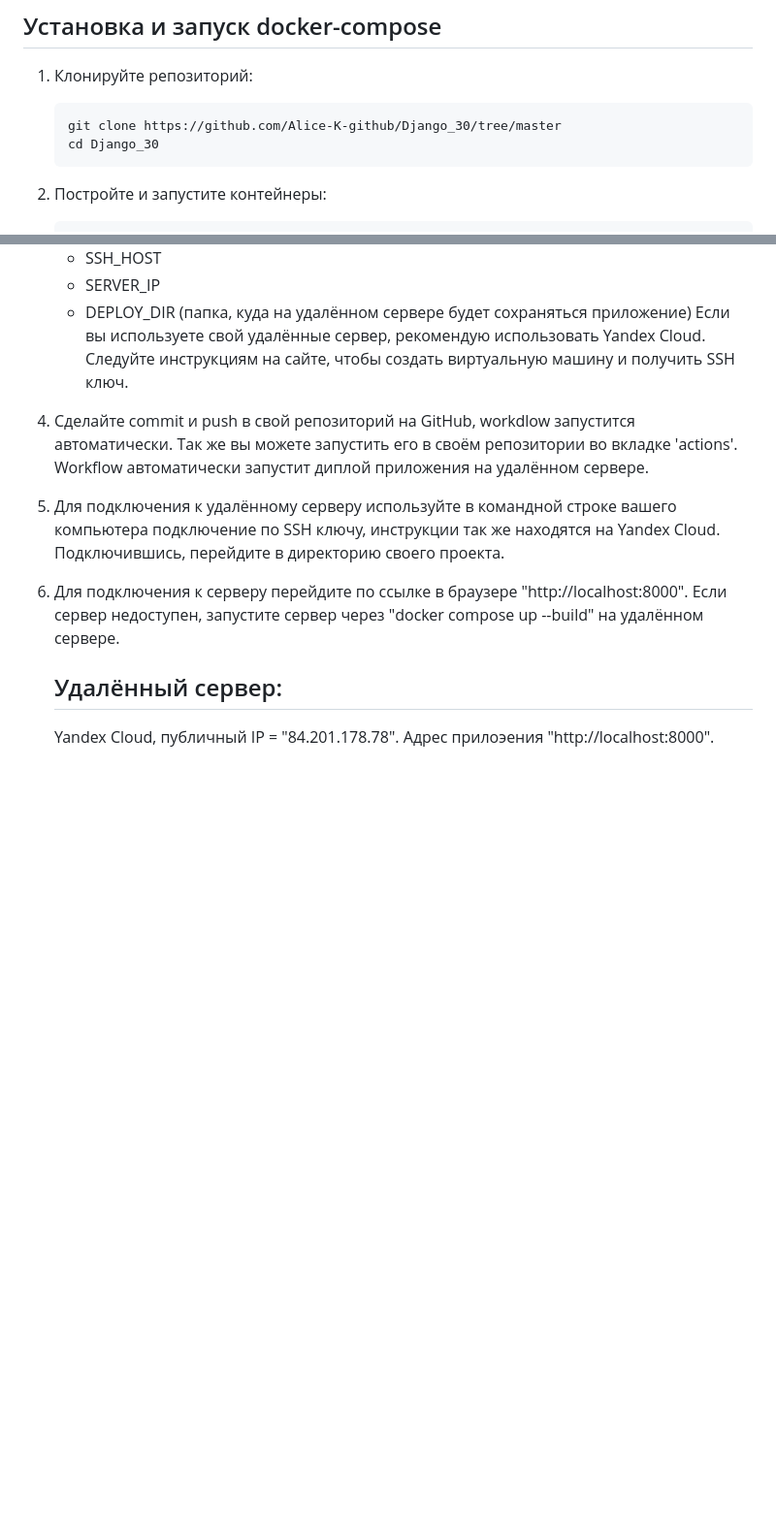
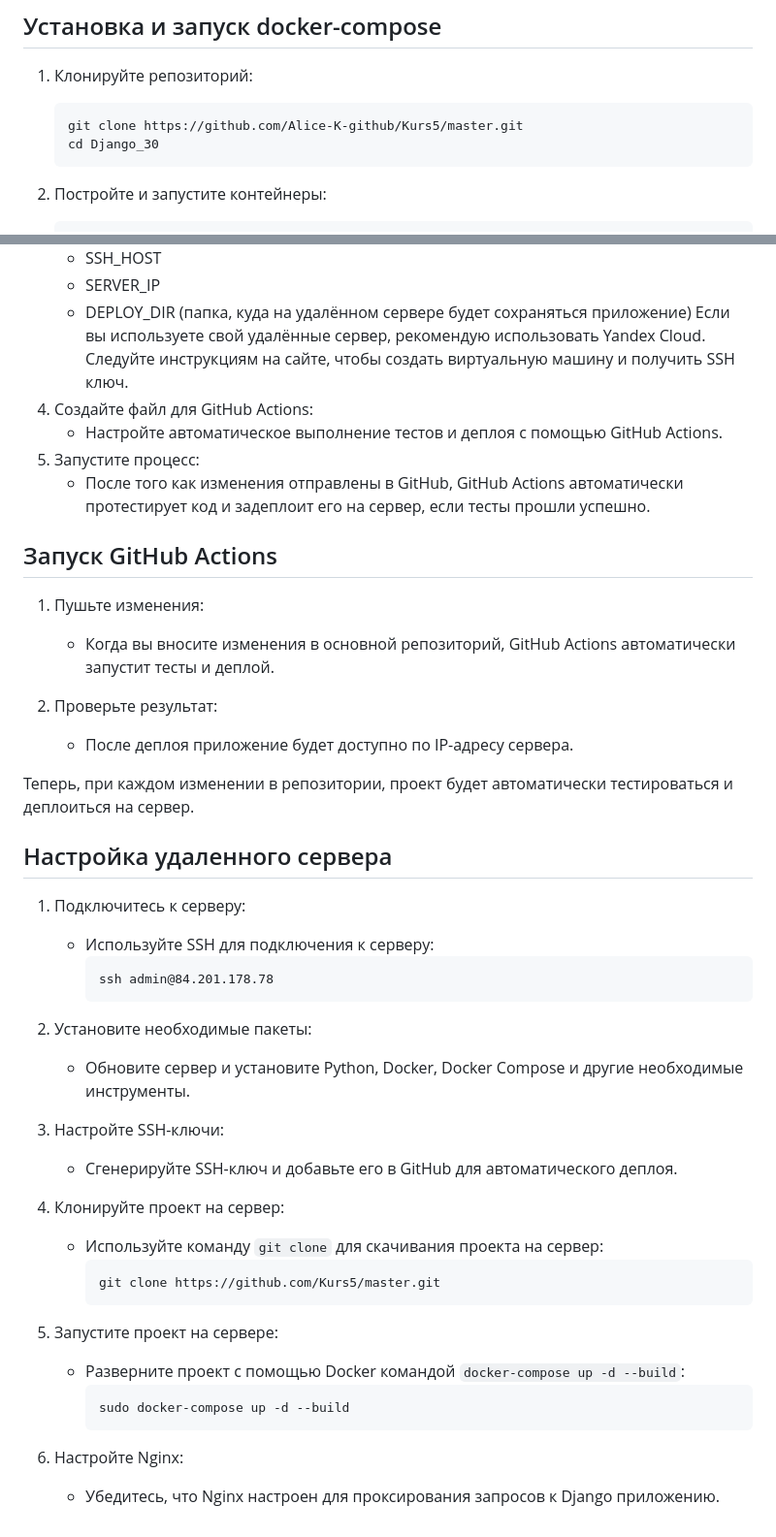
Before and after one commit to Alice-K-github/Kurs5, a Markdown page: README.md, 2 parts joined by grey strips. Shown at 97% size. GitHub-like rendering; blank space fills up the shorter version.

````diff
--- a/README.md
+++ b/README.md
@@ -23,7 +23,7 @@
 1. Клонируйте репозиторий:
 
     ```bash
-    git clone https://github.com/Alice-K-github/Django_30/tree/master
+    git clone https://github.com/Alice-K-github/Kurs5/master.git
     cd Django_30
     ```
 
@@ -51,10 +51,49 @@
     - SERVER_IP
     - DEPLOY_DIR (папка, куда на удалённом сервере будет сохраняться приложение)
       Если вы используете свой удалённые сервер, рекомендую использовать Yandex Cloud. Следуйте инструкциям на сайте, чтобы создать виртуальную машину и получить SSH ключ.
-4. Сделайте commit и push в свой репозиторий на GitHub, workdlow запустится автоматически. Так же вы можете запустить его в своём репозитории во вкладке 'actions'. Workflow автоматически запустит диплой приложения на удалённом сервере.
-5. Для подключения к удалённому серверу используйте в командной строке вашего компьютера подключение по SSH ключу, инструкции так же находятся на Yandex Cloud. Подключившись, перейдите в директорию своего проекта.
-6. Для подключения к серверу перейдите по ссылке в браузере "http://localhost:8000". Если сервер недоступен, запустите сервер через "docker compose up --build" на удалённом сервере.
+4. Создайте файл для GitHub Actions:
+   - Настройте автоматическое выполнение тестов и деплоя с помощью GitHub Actions.
+5. Запустите процесс:
+   - После того как изменения отправлены в GitHub, GitHub Actions автоматически протестирует код и задеплоит его на сервер, если тесты прошли успешно.
 
-   ## Удалённый сервер:
-   Yandex Cloud, публичный IP = "84.201.178.78".
-   Адрес прилоэения "http://localhost:8000".
+
+
+## Запуск GitHub Actions
+
+1. Пушьте изменения:
+   - Когда вы вносите изменения в основной репозиторий, GitHub Actions автоматически запустит тесты и деплой.
+
+2. Проверьте результат:
+   - После деплоя приложение будет доступно по IP-адресу сервера.
+
+
+Теперь, при каждом изменении в репозитории, проект будет автоматически тестироваться и деплоиться на сервер.
+
+## Настройка удаленного сервера
+
+1. Подключитесь к серверу:
+   - Используйте SSH для подключения к серверу:
+     ```
+     ssh admin@84.201.178.78
+     ```
+
+2. Установите необходимые пакеты:
+   - Обновите сервер и установите Python, Docker, Docker Compose и другие необходимые инструменты.
+
+3. Настройте SSH-ключи:
+   - Сгенерируйте SSH-ключ и добавьте его в GitHub для автоматического деплоя.
+
+4. Клонируйте проект на сервер:
+   - Используйте команду `git clone` для скачивания проекта на сервер:
+     ```
+     git clone https://github.com/Kurs5/master.git
+     ```
+
+5. Запустите проект на сервере:
+   - Разверните проект с помощью Docker командой `docker-compose up -d --build`:
+     ```
+     sudo docker-compose up -d --build
+     ```
+
+6. Настройте Nginx:
+   - Убедитесь, что Nginx настроен для проксирования запросов к Django приложению.
````
